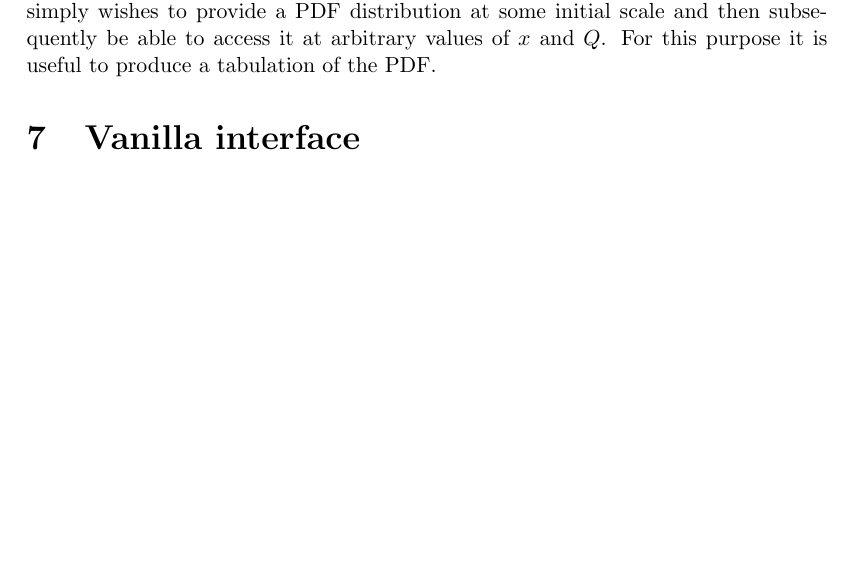
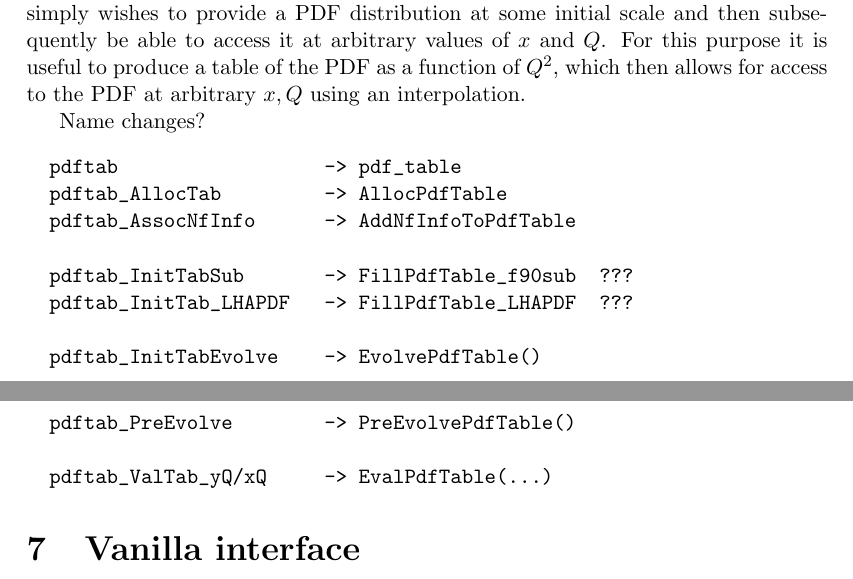
Before and after one commit to hoppet-code/hoppet, a LaTeX document (doc/HOPPET-v1-doc.tex): part of page 25 of 31 before the commit and two parts of pages 25 and 26 of 32 after it, the two joined at a grey line, cut so that both start at the same text, the shorter picture padded with empty space. Compiled offline with pdfLaTeX.

Commit message:
more work on text
git-svn-id: svn+ssh://phab.hepforge.org/source/hoppetsvn/trunk@21 27345fc9-8513-0410-81e8-f89a8c677c7e

```diff
--- a/doc/HOPPET-v1-doc.tex
+++ b/doc/HOPPET-v1-doc.tex
@@ -1509,7 +1509,26 @@ needs DGLAP evolution results at a small number of predetermined $Q$
 values. Often however one simply wishes to provide a PDF distribution
 at some initial scale and then subsequently be able to access it at
 arbitrary values of $x$ and $Q$. For this purpose it is useful to
-produce a tabulation of the PDF.
+produce a table of the PDF as a function of $Q^2$, which then allows
+for access to the PDF at arbitrary $x, Q$ using an interpolation.
+
+Name changes?
+\begin{verbatim}
+  pdftab                  -> pdf_table
+  pdftab_AllocTab         -> AllocPdfTable
+  pdftab_AssocNfInfo      -> AddNfInfoToPdfTable
+
+  pdftab_InitTabSub       -> FillPdfTable_f90sub  ???
+  pdftab_InitTab_LHAPDF   -> FillPdfTable_LHAPDF  ???
+
+  pdftab_InitTabEvolve    -> EvolvePdfTable()
+
+  pdftab_PreEvolve        -> PreEvolvePdfTable()
+
+  pdftab_ValTab_yQ/xQ     -> EvalPdfTable(...)
+\end{verbatim}
+
+
 
 
 %======================================================================
```
